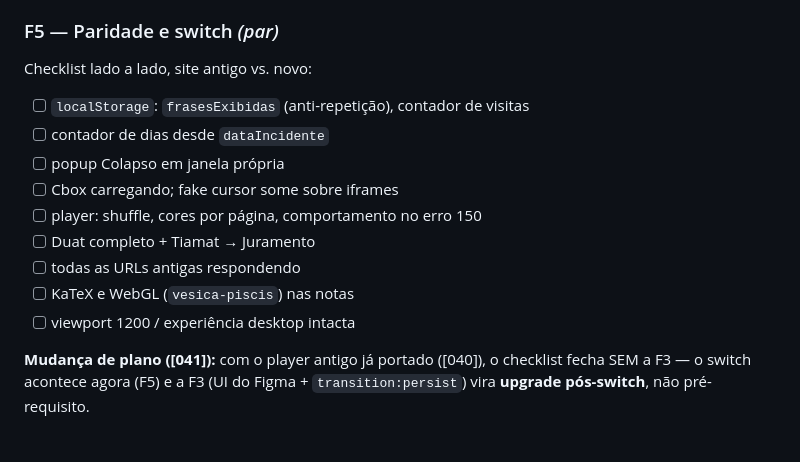
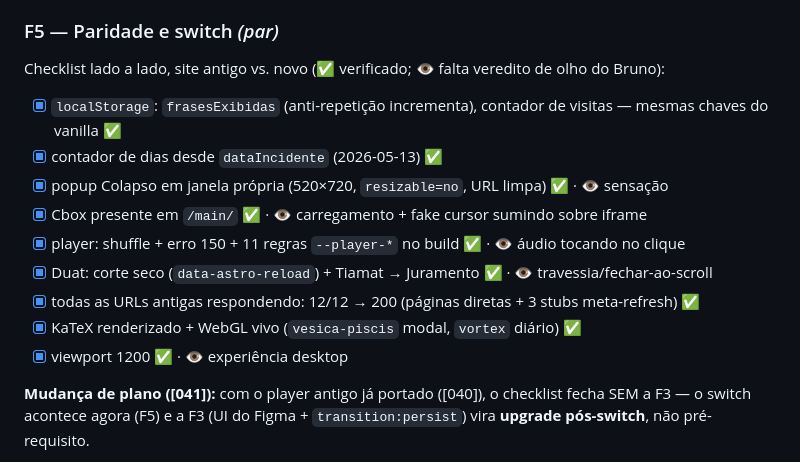
Before and after one commit to corredor777/corredor777.github.io, a Markdown page: REFUNDACAO.md, the part around one of its changes. Rendered like a GitHub page.

Commit message:
docs(refundacao): resultado da paridade F5 e checklist marcado [042]
Paridade mecânica fechada; dois bugs achados e corrigidos (asset refs
relativas, page-check da Entrada). Falta só veredito de olho do Bruno.

Co-Authored-By: Claude Opus 4.8 <noreply@anthropic.com>

```diff
--- a/REFUNDACAO.md
+++ b/REFUNDACAO.md
@@ -82,16 +82,16 @@ Overlay do Duat (canvas de partículas, scroll, glitch, 777 sticky, easter egg T
 **Saída:** travessia do Duat pixel a pixel como hoje; Tiamat leva ao Juramento; Colapso abre em popup.
 
 ### F5 — Paridade e switch *(par)*
-Checklist lado a lado, site antigo vs. novo:
-- [ ] `localStorage`: `frasesExibidas` (anti-repetição), contador de visitas
-- [ ] contador de dias desde `dataIncidente`
-- [ ] popup Colapso em janela própria
-- [ ] Cbox carregando; fake cursor some sobre iframes
-- [ ] player: shuffle, cores por página, comportamento no erro 150
-- [ ] Duat completo + Tiamat → Juramento
-- [ ] todas as URLs antigas respondendo
-- [ ] KaTeX e WebGL (`vesica-piscis`) nas notas
-- [ ] viewport 1200 / experiência desktop intacta
+Checklist lado a lado, site antigo vs. novo (✅ verificado; 👁 falta veredito de olho do Bruno):
+- [x] `localStorage`: `frasesExibidas` (anti-repetição incrementa), contador de visitas — mesmas chaves do vanilla ✅
+- [x] contador de dias desde `dataIncidente` (2026-05-13) ✅
+- [x] popup Colapso em janela própria (520×720, `resizable=no`, URL limpa) ✅ · 👁 sensação
+- [x] Cbox presente em `/main/` ✅ · 👁 carregamento + fake cursor sumindo sobre iframe
+- [x] player: shuffle + erro 150 + 11 regras `--player-*` no build ✅ · 👁 áudio tocando no clique
+- [x] Duat: corte seco (`data-astro-reload`) + Tiamat → Juramento ✅ · 👁 travessia/fechar-ao-scroll
+- [x] todas as URLs antigas respondendo: 12/12 → 200 (páginas diretas + 3 stubs meta-refresh) ✅
+- [x] KaTeX renderizado + WebGL vivo (`vesica-piscis` modal, `vortex` diário) ✅
+- [x] viewport 1200 ✅ · 👁 experiência desktop
 
 **Mudança de plano ([041]):** com o player antigo já portado ([040]), o checklist fecha SEM a F3 — o switch acontece agora (F5) e a F3 (UI do Figma + `transition:persist`) vira **upgrade pós-switch**, não pré-requisito.
 
```
Also changed, not shown: other parts of REFUNDACAO.md (+2 -1 lines).
